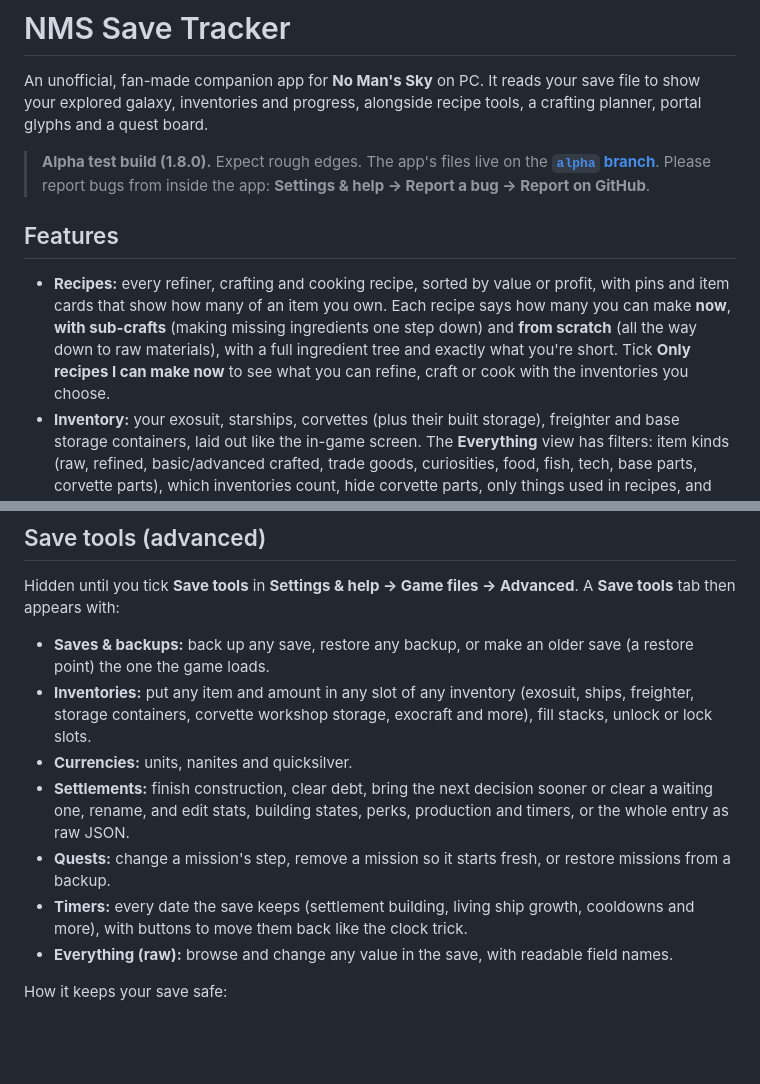
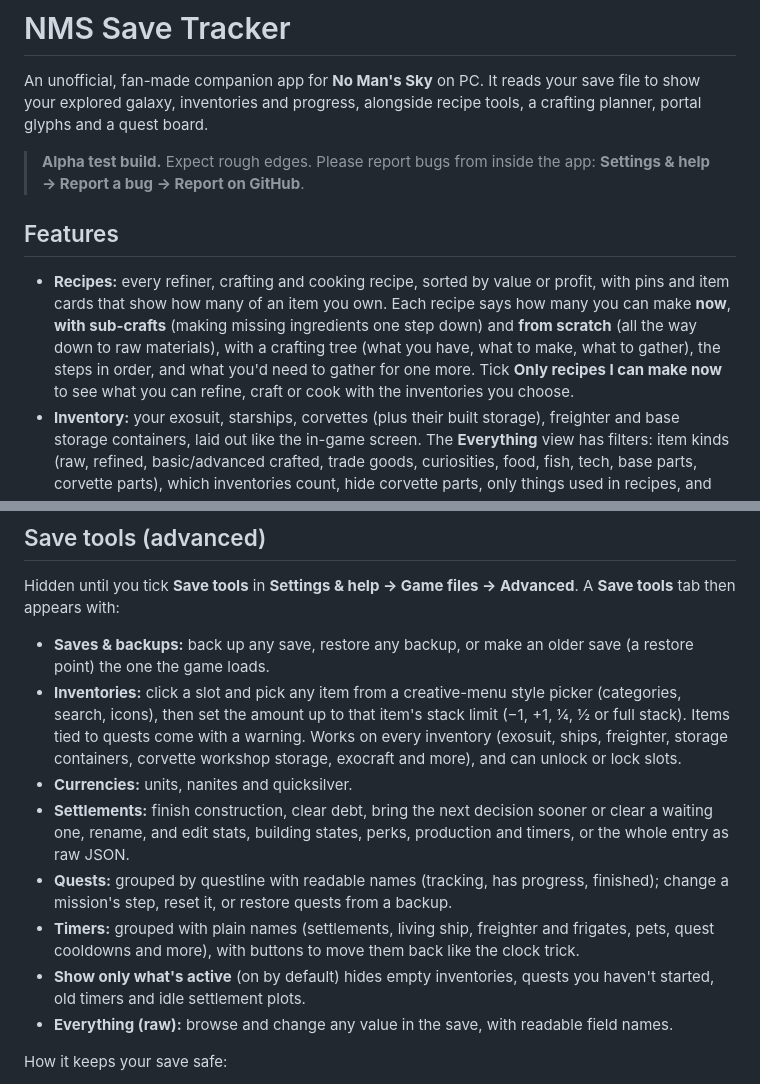
Before and after one commit to PhenixHQ/No-Mans-Sky-Save-Tracker, a Markdown page: README.md, 2 parts joined by grey strips. Drawn GitHub-style; blank space fills up the shorter version.

Commit message:
README: 1.9.0 features
Co-Authored-By: Claude Opus 5.5 <noreply@anthropic.com>
Claude-Session: https://claude.ai/code/session_01PKmNcz9kNKhEg6X9KkJaQ4

```diff
--- a/README.md
+++ b/README.md
@@ -2,10 +2,10 @@
 
 An unofficial, fan-made companion app for **No Man's Sky** on PC. It reads your save file to show your explored galaxy, inventories and progress, alongside recipe tools, a crafting planner, portal glyphs and a quest board.
 
-> **Alpha test build (1.8.0).** Expect rough edges. The app's files live on the **[`alpha` branch](../../tree/alpha)**. Please report bugs from inside the app: **Settings & help → Report a bug → Report on GitHub**.
+> **Alpha test build.** Expect rough edges. Please report bugs from inside the app: **Settings & help → Report a bug → Report on GitHub**.
 
 ## Features
-- **Recipes:** every refiner, crafting and cooking recipe, sorted by value or profit, with pins and item cards that show how many of an item you own. Each recipe says how many you can make **now**, **with sub-crafts** (making missing ingredients one step down) and **from scratch** (all the way down to raw materials), with a full ingredient tree and exactly what you're short. Tick **Only recipes I can make now** to see what you can refine, craft or cook with the inventories you choose.
+- **Recipes:** every refiner, crafting and cooking recipe, sorted by value or profit, with pins and item cards that show how many of an item you own. Each recipe says how many you can make **now**, **with sub-crafts** (making missing ingredients one step down) and **from scratch** (all the way down to raw materials), with a crafting tree (what you have, what to make, what to gather), the steps in order, and what you'd need to gather for one more. Tick **Only recipes I can make now** to see what you can refine, craft or cook with the inventories you choose.
 - **Inventory:** your exosuit, starships, corvettes (plus their built storage), freighter and base storage containers, laid out like the in-game screen. The **Everything** view has filters: item kinds (raw, refined, basic/advanced crafted, trade goods, curiosities, food, fish, tech, base parts, corvette parts), which inventories count, hide corvette parts, only things used in recipes, and worth selling.
 - **Where to find:** a star class decoder (G7pf and so on), resources by star colour and biome, plus fish.
 - **Portals:** a glyph keypad with replace/insert editing, keyboard input and saved addresses.
@@ -18,11 +18,12 @@ An unofficial, fan-made companion app for **No Man's Sky** on PC. It reads your
 ## Save tools (advanced)
 Hidden until you tick **Save tools** in **Settings & help → Game files → Advanced**. A **Save tools** tab then appears with:
 - **Saves & backups:** back up any save, restore any backup, or make an older save (a restore point) the one the game loads.
-- **Inventories:** put any item and amount in any slot of any inventory (exosuit, ships, freighter, storage containers, corvette workshop storage, exocraft and more), fill stacks, unlock or lock slots.
+- **Inventories:** click a slot and pick any item from a creative-menu style picker (categories, search, icons), then set the amount up to that item's stack limit (−1, +1, ¼, ½ or full stack). Items tied to quests come with a warning. Works on every inventory (exosuit, ships, freighter, storage containers, corvette workshop storage, exocraft and more), and can unlock or lock slots.
 - **Currencies:** units, nanites and quicksilver.
 - **Settlements:** finish construction, clear debt, bring the next decision sooner or clear a waiting one, rename, and edit stats, building states, perks, production and timers, or the whole entry as raw JSON.
-- **Quests:** change a mission's step, remove a mission so it starts fresh, or restore missions from a backup.
-- **Timers:** every date the save keeps (settlement building, living ship growth, cooldowns and more), with buttons to move them back like the clock trick.
+- **Quests:** grouped by questline with readable names (tracking, has progress, finished); change a mission's step, reset it, or restore quests from a backup.
+- **Timers:** grouped with plain names (settlements, living ship, freighter and frigates, pets, quest cooldowns and more), with buttons to move them back like the clock trick.
+- **Show only what's active** (on by default) hides empty inventories, quests you haven't started, old timers and idle settlement plots.
 - **Everything (raw):** browse and change any value in the save, with readable field names.
 
 How it keeps your save safe:
```
